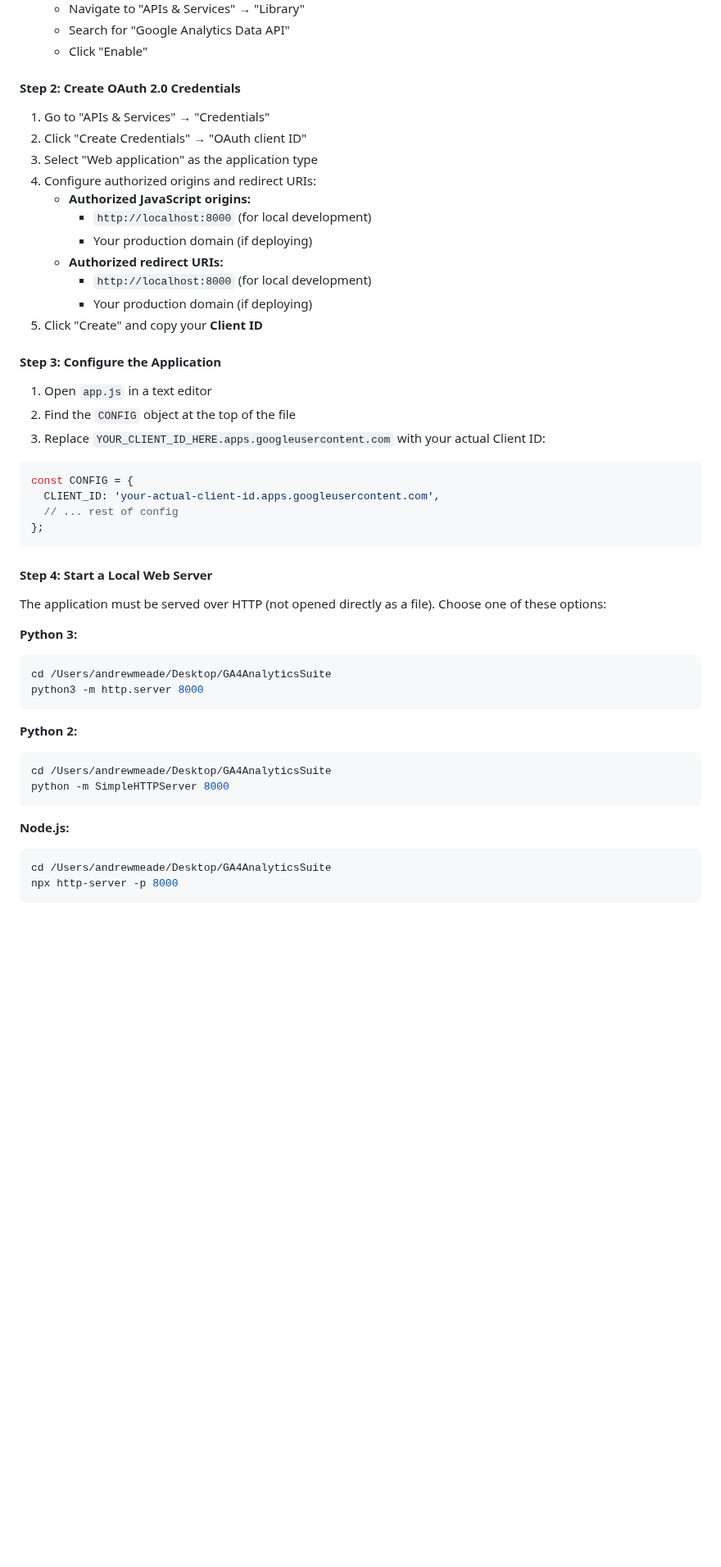
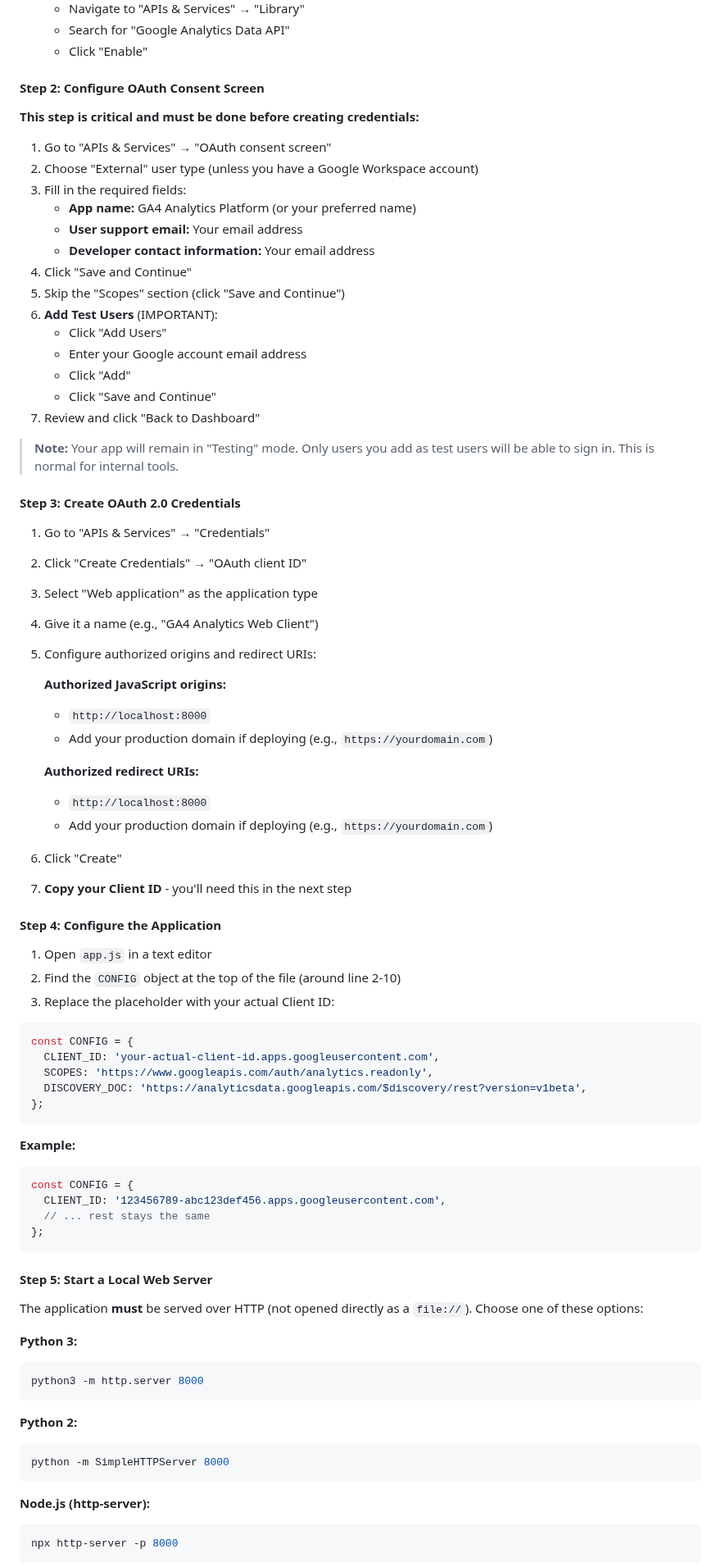
Before and after one commit to dmeade1/GA4AnalyticsSuite, a Markdown page: README.md, the part around one of its changes. Shown at 82% size. GitHub-like rendering; blank space fills up the shorter version.

````diff
--- a/README.md
+++ b/README.md
@@ -35,50 +35,82 @@ A comprehensive, user-friendly analytics dashboard that connects to Google Analy
    - Search for "Google Analytics Data API"
    - Click "Enable"
 
-#### Step 2: Create OAuth 2.0 Credentials
+#### Step 2: Configure OAuth Consent Screen
+
+**This step is critical and must be done before creating credentials:**
+
+1. Go to "APIs & Services" → "OAuth consent screen"
+2. Choose "External" user type (unless you have a Google Workspace account)
+3. Fill in the required fields:
+   - **App name:** GA4 Analytics Platform (or your preferred name)
+   - **User support email:** Your email address
+   - **Developer contact information:** Your email address
+4. Click "Save and Continue"
+5. Skip the "Scopes" section (click "Save and Continue")
+6. **Add Test Users** (IMPORTANT):
+   - Click "Add Users"
+   - Enter your Google account email address
+   - Click "Add"
+   - Click "Save and Continue"
+7. Review and click "Back to Dashboard"
+
+> **Note:** Your app will remain in "Testing" mode. Only users you add as test users will be able to sign in. This is normal for internal tools.
+
+#### Step 3: Create OAuth 2.0 Credentials
 
 1. Go to "APIs & Services" → "Credentials"
 2. Click "Create Credentials" → "OAuth client ID"
 3. Select "Web application" as the application type
-4. Configure authorized origins and redirect URIs:
-   - **Authorized JavaScript origins:**
-     - `http://localhost:8000` (for local development)
-     - Your production domain (if deploying)
-   - **Authorized redirect URIs:**
-     - `http://localhost:8000` (for local development)
-     - Your production domain (if deploying)
-5. Click "Create" and copy your **Client ID**
+4. Give it a name (e.g., "GA4 Analytics Web Client")
+5. Configure authorized origins and redirect URIs:
 
-#### Step 3: Configure the Application
+   **Authorized JavaScript origins:**
+   - `http://localhost:8000`
+   - Add your production domain if deploying (e.g., `https://yourdomain.com`)
+
+   **Authorized redirect URIs:**
+   - `http://localhost:8000`
+   - Add your production domain if deploying (e.g., `https://yourdomain.com`)
+
+6. Click "Create"
+7. **Copy your Client ID** - you'll need this in the next step
+
+#### Step 4: Configure the Application
 
 1. Open `app.js` in a text editor
-2. Find the `CONFIG` object at the top of the file
-3. Replace `YOUR_CLIENT_ID_HERE.apps.googleusercontent.com` with your actual Client ID:
+2. Find the `CONFIG` object at the top of the file (around line 2-10)
+3. Replace the placeholder with your actual Client ID:
 
 ```javascript
 const CONFIG = {
   CLIENT_ID: 'your-actual-client-id.apps.googleusercontent.com',
-  // ... rest of config
+  SCOPES: 'https://www.googleapis.com/auth/analytics.readonly',
+  DISCOVERY_DOC: 'https://analyticsdata.googleapis.com/$discovery/rest?version=v1beta',
 };
 ```
 
-#### Step 4: Start a Local Web Server
+**Example:**
+```javascript
+const CONFIG = {
+  CLIENT_ID: '123456789-abc123def456.apps.googleusercontent.com',
+  // ... rest stays the same
+};
+```
 
-The application must be served over HTTP (not opened directly as a file). Choose one of these options:
+#### Step 5: Start a Local Web Server
+
+The application **must** be served over HTTP (not opened directly as a `file://`). Choose one of these options:
 
 **Python 3:**
 ```bash
-cd /Users/andrewmeade/Desktop/GA4AnalyticsSuite
 python3 -m http.server 8000
 ```
 
 **Python 2:**
 ```bash
-cd /Users/andrewmeade/Desktop/GA4AnalyticsSuite
 python -m SimpleHTTPServer 8000
 ```
 
-**Node.js:**
+**Node.js (http-server):**
 ```bash
-cd /Users/andrewmeade/Desktop/GA4AnalyticsSuite
 npx http-server -p 8000
````
Also changed, not shown: other parts of README.md (+197 -95 lines).
